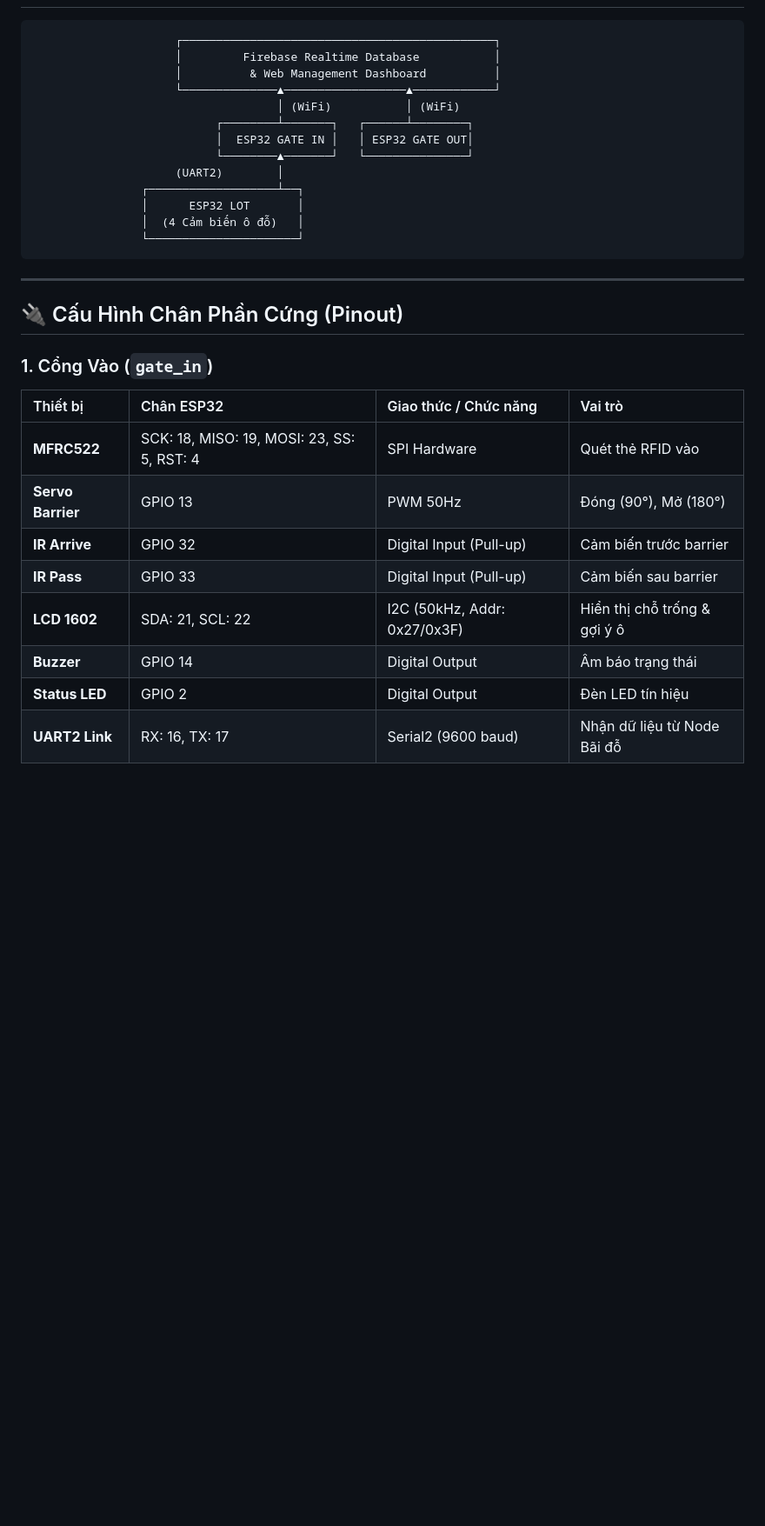
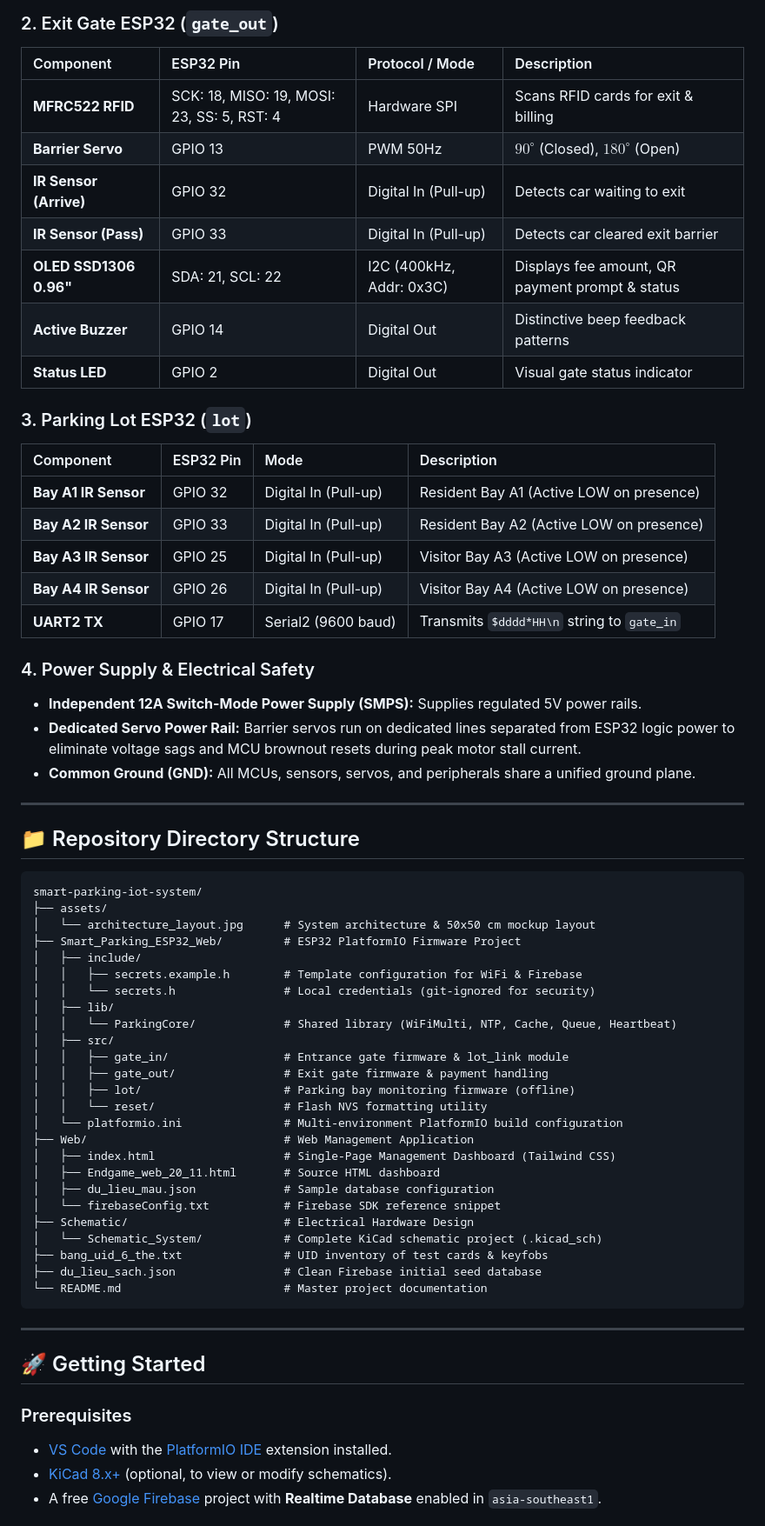
Before and after one commit to ductripham912-glitch/smart-parking-iot-system, a Markdown page: README.md, the part around one of its changes. Shown at 87% size. Drawn GitHub-style; blank space fills up the shorter version.

Commit message:
docs: rewrite README in English, add architecture diagram image, remove doc files

````diff
--- a/README.md
+++ b/README.md
@@ -39,33 +76,66 @@ Hệ thống quản lý bãi đỗ xe thông minh toàn diện (**End-to-End IoT
+### 2. Exit Gate ESP32 (`gate_out`)
+| Component | ESP32 Pin | Protocol / Mode | Description |
+| :--- | :--- | :--- | :--- |
+| **MFRC522 RFID** | SCK: 18, MISO: 19, MOSI: 23, SS: 5, RST: 4 | Hardware SPI | Scans RFID cards for exit & billing |
+| **Barrier Servo** | GPIO 13 | PWM 50Hz | $90^\circ$ (Closed), $180^\circ$ (Open) |
+| **IR Sensor (Arrive)** | GPIO 32 | Digital In (Pull-up) | Detects car waiting to exit |
+| **IR Sensor (Pass)** | GPIO 33 | Digital In (Pull-up) | Detects car cleared exit barrier |
+| **OLED SSD1306 0.96"**| SDA: 21, SCL: 22 | I2C (400kHz, Addr: 0x3C) | Displays fee amount, QR payment prompt & status |
+| **Active Buzzer** | GPIO 14 | Digital Out | Distinctive beep feedback patterns |
+| **Status LED** | GPIO 2 | Digital Out | Visual gate status indicator |
+
+### 3. Parking Lot ESP32 (`lot`)
+| Component | ESP32 Pin | Mode | Description |
+| :--- | :--- | :--- | :--- |
+| **Bay A1 IR Sensor** | GPIO 32 | Digital In (Pull-up) | Resident Bay A1 (Active LOW on presence) |
+| **Bay A2 IR Sensor** | GPIO 33 | Digital In (Pull-up) | Resident Bay A2 (Active LOW on presence) |
+| **Bay A3 IR Sensor** | GPIO 25 | Digital In (Pull-up) | Visitor Bay A3 (Active LOW on presence) |
+| **Bay A4 IR Sensor** | GPIO 26 | Digital In (Pull-up) | Visitor Bay A4 (Active LOW on presence) |
+| **UART2 TX** | GPIO 17 | Serial2 (9600 baud) | Transmits `$dddd*HH\n` string to `gate_in` |
+
+### 4. Power Supply & Electrical Safety
+* **Independent 12A Switch-Mode Power Supply (SMPS):** Supplies regulated 5V power rails.
+* **Dedicated Servo Power Rail:** Barrier servos run on dedicated lines separated from ESP32 logic power to eliminate voltage sags and MCU brownout resets during peak motor stall current.
+* **Common Ground (GND):** All MCUs, sensors, servos, and peripherals share a unified ground plane.
+
+---
+
+## 📁 Repository Directory Structure
 
 ```
-                     ┌──────────────────────────────────────────────┐
-                     │         Firebase Realtime Database           │
-                     │          & Web Management Dashboard          │
-                     └──────────────▲──────────────────▲────────────┘
-                                    │ (WiFi)           │ (WiFi)
-                           ┌────────┴───────┐   ┌──────┴────────┐
-                           │  ESP32 GATE IN │   │ ESP32 GATE OUT│
-                           └────────▲───────┘   └───────────────┘
-                     (UART2)        │
-                ┌───────────────────┴──┐
-                │      ESP32 LOT       │
-                │  (4 Cảm biến ô đỗ)   │
-                └──────────────────────┘
+smart-parking-iot-system/
+├── assets/
+│   └── architecture_layout.jpg      # System architecture & 50x50 cm mockup layout
+├── Smart_Parking_ESP32_Web/         # ESP32 PlatformIO Firmware Project
+│   ├── include/
+│   │   ├── secrets.example.h        # Template configuration for WiFi & Firebase
+│   │   └── secrets.h                # Local credentials (git-ignored for security)
+│   ├── lib/
+│   │   └── ParkingCore/             # Shared library (WiFiMulti, NTP, Cache, Queue, Heartbeat)
+│   ├── src/
+│   │   ├── gate_in/                 # Entrance gate firmware & lot_link module
+│   │   ├── gate_out/                # Exit gate firmware & payment handling
+│   │   ├── lot/                     # Parking bay monitoring firmware (offline)
+│   │   └── reset/                   # Flash NVS formatting utility
+│   └── platformio.ini               # Multi-environment PlatformIO build configuration
+├── Web/                             # Web Management Application
+│   ├── index.html                   # Single-Page Management Dashboard (Tailwind CSS)
+│   ├── Endgame_web_20_11.html       # Source HTML dashboard
+│   ├── du_lieu_mau.json             # Sample database configuration
+│   └── firebaseConfig.txt           # Firebase SDK reference snippet
+├── Schematic/                       # Electrical Hardware Design
+│   └── Schematic_System/            # Complete KiCad schematic project (.kicad_sch)
+├── bang_uid_6_the.txt               # UID inventory of test cards & keyfobs
+├── du_lieu_sach.json                # Clean Firebase initial seed database
+└── README.md                        # Master project documentation
 ```
 
 ---
 
-## 🔌 Cấu Hình Chân Phần Cứng (Pinout)
+## 🚀 Getting Started
 
-### 1. Cổng Vào (`gate_in`)
-| Thiết bị | Chân ESP32 | Giao thức / Chức năng | Vai trò |
-| :--- | :--- | :--- | :--- |
-| **MFRC522** | SCK: 18, MISO: 19, MOSI: 23, SS: 5, RST: 4 | SPI Hardware | Quét thẻ RFID vào |
-| **Servo Barrier** | GPIO 13 | PWM 50Hz | Đóng (90°), Mở (180°) |
-| **IR Arrive** | GPIO 32 | Digital Input (Pull-up) | Cảm biến trước barrier |
-| **IR Pass** | GPIO 33 | Digital Input (Pull-up) | Cảm biến sau barrier |
-| **LCD 1602** | SDA: 21, SCL: 22 | I2C (50kHz, Addr: 0x27/0x3F) | Hiển thị chỗ trống & gợi ý ô |
-| **Buzzer** | GPIO 14 | Digital Output | Âm báo trạng thái |
-| **Status LED** | GPIO 2 | Digital Output | Đèn LED tín hiệu |
-| **UART2 Link** | RX: 16, TX: 17 | Serial2 (9600 baud) | Nhận dữ liệu từ Node Bãi đỗ |
+### Prerequisites
+* [VS Code](https://code.visualstudio.com/) with the [PlatformIO IDE](https://platformio.org/install/ide?install=vscode) extension installed.
+* [KiCad 8.x+](https://www.kicad.org/) (optional, to view or modify schematics).
+* A free [Google Firebase](https://firebase.google.com/) project with **Realtime Database** enabled in `asia-southeast1`.
 
````
Also changed, not shown: other parts of README.md (+87 -103 lines), Smart_Parking_ESP32_Web/TAI_LIEU_NGUYEN_LY_HOAT_DONG.md (deleted, +0 -246 lines), assets/architecture_layout.jpg (added), 1 other file.
